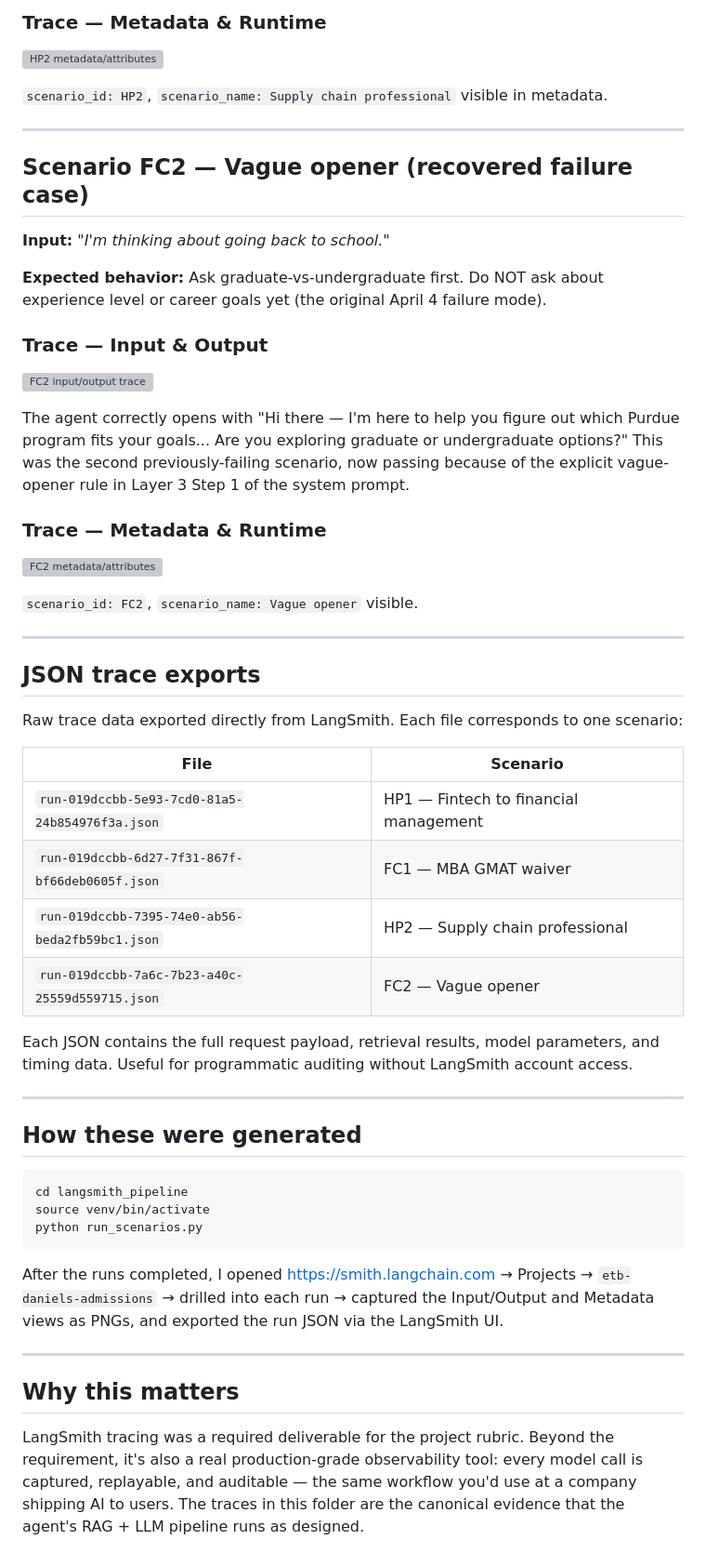
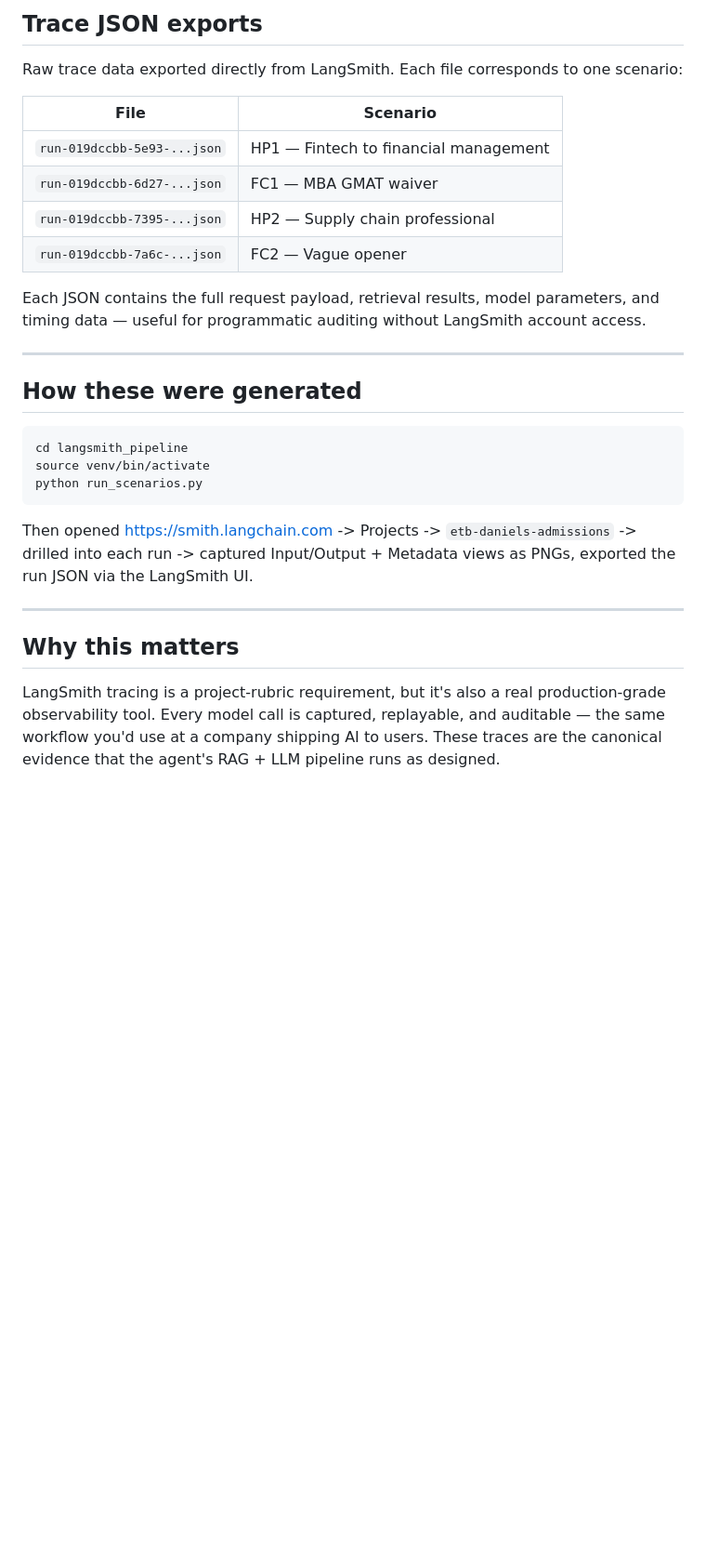
Before and after one commit to meownager/etb-daniels-admissions-agent, a Markdown page: Tracing_LangSmith/README.md, the part around one of its changes. Shown at 93% size. Rendered like a GitHub page; blank space fills up the shorter version; grey boxes are pictures that could not be loaded.

Commit message:
Feature top 4 LangSmith traces with inline images for at-a-glance evaluation

````diff
--- a/Tracing_LangSmith/README.md
+++ b/Tracing_LangSmith/README.md
@@ -64,40 +48,15 @@ The agent acknowledges the user's experience, asks for their name, and frames th
-### Trace — Metadata & Runtime
-![HP2 metadata/attributes](./06_HP2_metadata.png)
-
-`scenario_id: HP2`, `scenario_name: Supply chain professional` visible in metadata.
-
----
-
-## Scenario FC2 — Vague opener (recovered failure case)
-
-**Input:** *"I'm thinking about going back to school."*
-
-**Expected behavior:** Ask graduate-vs-undergraduate first. Do NOT ask about experience level or career goals yet (the original April 4 failure mode).
-
-### Trace — Input & Output
-![FC2 input/output trace](./07_FC2_input_output.png)
-
-The agent correctly opens with "Hi there — I'm here to help you figure out which Purdue program fits your goals... Are you exploring graduate or undergraduate options?" This was the second previously-failing scenario, now passing because of the explicit vague-opener rule in Layer 3 Step 1 of the system prompt.
-
-### Trace — Metadata & Runtime
-![FC2 metadata/attributes](./08_FC2_metadata.png)
-
-`scenario_id: FC2`, `scenario_name: Vague opener` visible.
-
----
-
-## JSON trace exports
+## Trace JSON exports
 
 Raw trace data exported directly from LangSmith. Each file corresponds to one scenario:
 
 | File | Scenario |
 |------|----------|
-| `run-019dccbb-5e93-7cd0-81a5-24b854976f3a.json` | HP1 — Fintech to financial management |
-| `run-019dccbb-6d27-7f31-867f-bf66deb0605f.json` | FC1 — MBA GMAT waiver |
-| `run-019dccbb-7395-74e0-ab56-beda2fb59bc1.json` | HP2 — Supply chain professional |
-| `run-019dccbb-7a6c-7b23-a40c-25559d559715.json` | FC2 — Vague opener |
+| `run-019dccbb-5e93-...json` | HP1 — Fintech to financial management |
+| `run-019dccbb-6d27-...json` | FC1 — MBA GMAT waiver |
+| `run-019dccbb-7395-...json` | HP2 — Supply chain professional |
+| `run-019dccbb-7a6c-...json` | FC2 — Vague opener |
 
-Each JSON contains the full request payload, retrieval results, model parameters, and timing data. Useful for programmatic auditing without LangSmith account access.
+Each JSON contains the full request payload, retrieval results, model parameters, and timing data — useful for programmatic auditing without LangSmith account access.
 
 ---
 
@@ -109,10 +68,10 @@ source venv/bin/activate
 python run_scenarios.py
 ```
 
-After the runs completed, I opened https://smith.langchain.com → Projects → `etb-daniels-admissions` → drilled into each run → captured the Input/Output and Metadata views as PNGs, and exported the run JSON via the LangSmith UI.
+Then opened https://smith.langchain.com -> Projects -> `etb-daniels-admissions` -> drilled into each run -> captured Input/Output + Metadata views as PNGs, exported the run JSON via the LangSmith UI.
 
 ---
 
 ## Why this matters
 
-LangSmith tracing was a required deliverable for the project rubric. Beyond the requirement, it's also a real production-grade observability tool: every model call is captured, replayable, and auditable — the same workflow you'd use at a company shipping AI to users. The traces in this folder are the canonical evidence that the agent's RAG + LLM pipeline runs as designed.
+LangSmith tracing is a project-rubric requirement, but it's also a real production-grade observability tool. Every model call is captured, replayable, and auditable — the same workflow you'd use at a company shipping AI to users. These traces are the canonical evidence that the agent's RAG + LLM pipeline runs as designed.
````
Also changed, not shown: other parts of Tracing_LangSmith/README.md (+32 -48 lines).
